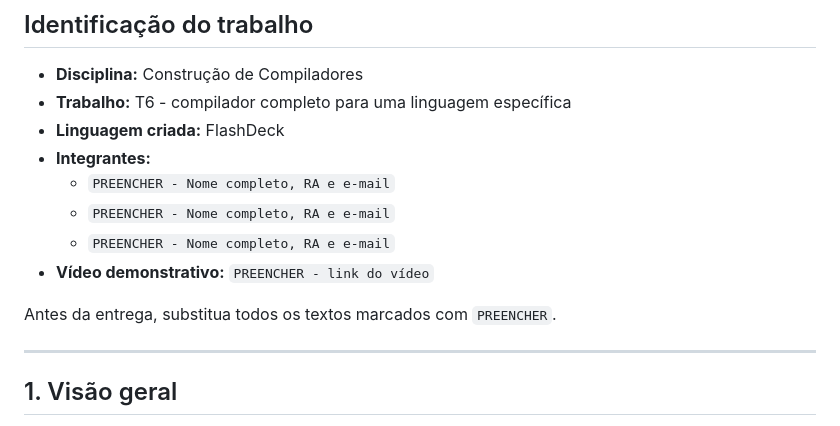
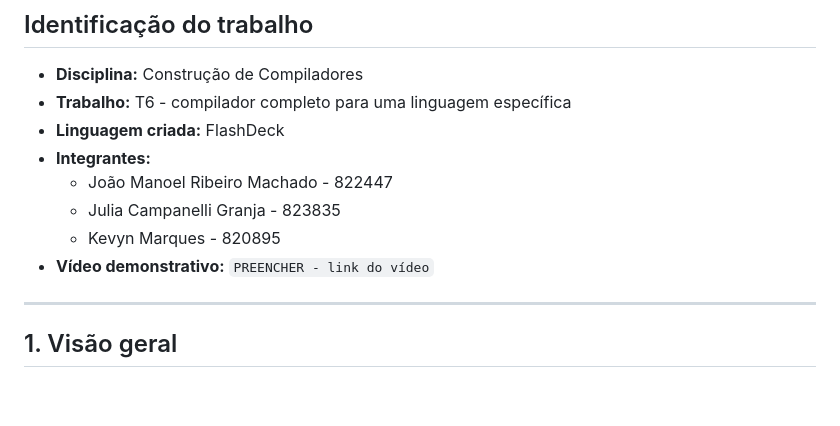
Before and after one commit to jalienista/FlashDeck-T6, a Markdown page: FlashDeck-T6/README.md, the part around the change. Drawn GitHub-style; blank space fills up the shorter version.

```diff
--- a/FlashDeck-T6/README.md
+++ b/FlashDeck-T6/README.md
@@ -8,12 +8,10 @@
 - **Trabalho:** T6 - compilador completo para uma linguagem específica
 - **Linguagem criada:** FlashDeck
 - **Integrantes:**
-  - `PREENCHER - Nome completo, RA e e-mail`
-  - `PREENCHER - Nome completo, RA e e-mail`
-  - `PREENCHER - Nome completo, RA e e-mail`
+  - João Manoel Ribeiro Machado - 822447
+  - Julia Campanelli Granja - 823835
+  - Kevyn Marques - 820895
 - **Vídeo demonstrativo:** `PREENCHER - link do vídeo`
-
-Antes da entrega, substitua todos os textos marcados com `PREENCHER`.
 
 ---
 
```
